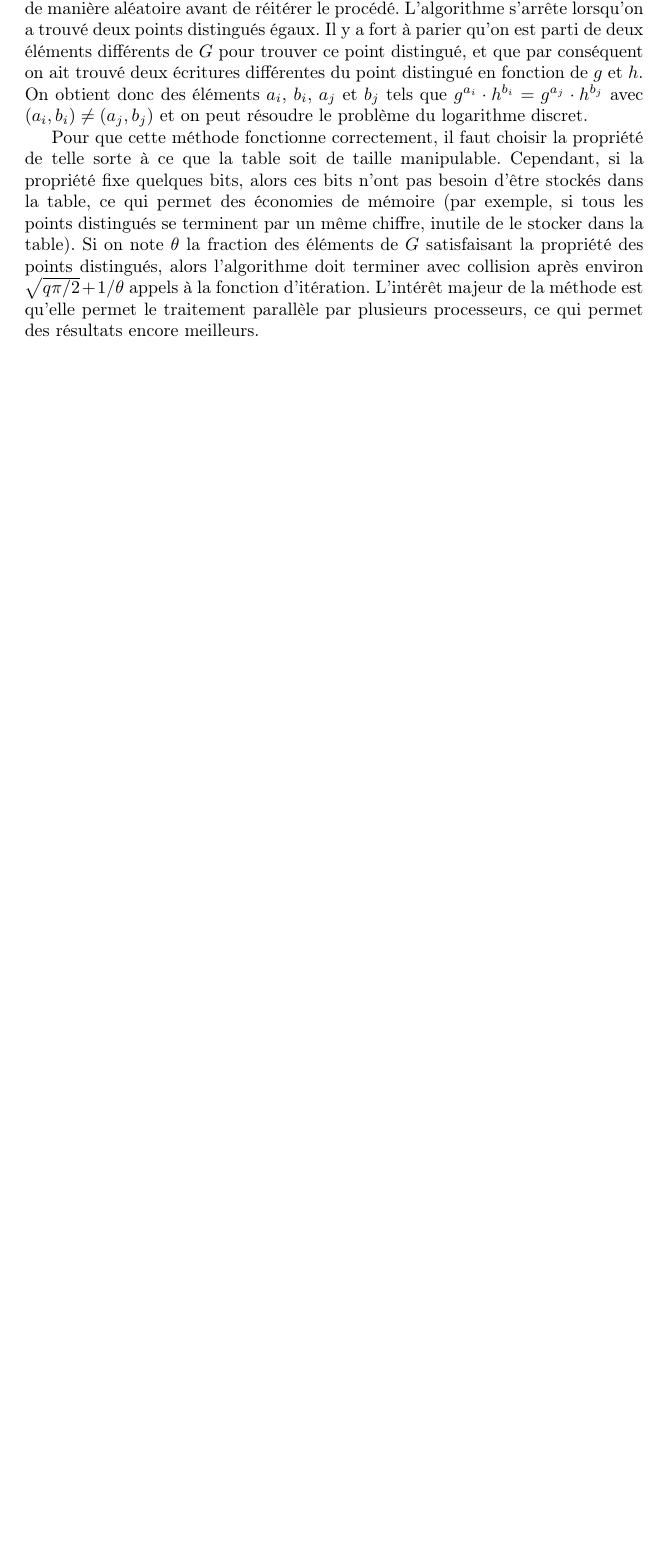
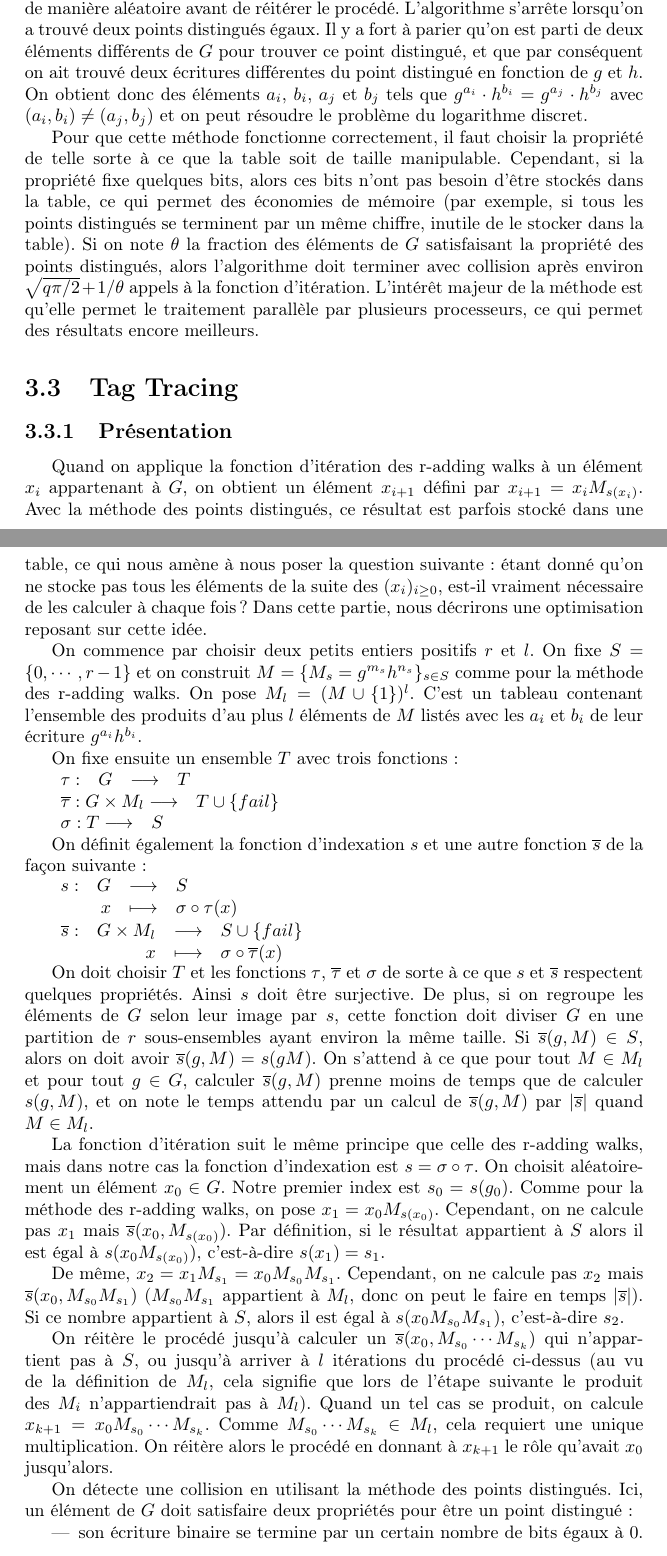
Before and after one commit to Pamplemousse/pollard_rho_algorith, a LaTeX document (rapport/main.tex, which reads rapport/chapter3.tex): part of page 15 of 16 before the commit and two parts of pages 15 and 16 of 18 after it, the two joined at a grey line, cut so that both start at the same text, the shorter picture padded with empty space. Compiled offline with pdfLaTeX.

Commit message:
Rapport: Première partie de Tag Tracing

```diff
--- a/rapport/chapter3.tex
+++ b/rapport/chapter3.tex
@@ -75,3 +75,52 @@
         On choisit un élément de $G$ de manière aléatoire et on lance la fonction d'itération dessus. Les appels à cette fonction s'arrêtent lorsqu'on a obtenu un point distingué. Celui-ci est alors stocké dans une table (on stocke également $a_i$ et $b_i$ tels que cet élément de $G$ s'écrit $g^{a_i} \cdot h^{b_i}$), et on choisit un autre élément de $G$ de manière aléatoire avant de réitérer le procédé. L'algorithme s'arrête lorsqu'on a trouvé deux points distingués égaux. Il y a fort à parier qu'on est parti de deux éléments différents de $G$ pour trouver ce point distingué, et que par conséquent on ait trouvé deux écritures différentes du point distingué en fonction de $g$ et $h$. On obtient donc des éléments $a_i$, $b_i$, $a_j$ et $b_j$ tels que $g^{a_i} \cdot h^{b_i} = g^{a_j} \cdot h^{b_j}$ avec $(a_i,b_i) \neq (a_j,b_j)$ et on peut résoudre le problème du logarithme discret.
 
         Pour que cette méthode fonctionne correctement, il faut choisir la propriété de telle sorte à ce que la table soit de taille manipulable. Cependant, si la propriété fixe quelques bits, alors ces bits n'ont pas besoin d'être stockés dans la table, ce qui permet des économies de mémoire (par exemple, si tous les points distingués se terminent par un même chiffre, inutile de le stocker dans la table). Si on note $\theta$ la fraction des éléments de $G$ satisfaisant la propriété des points distingués, alors l'algorithme doit terminer avec collision après environ $\sqrt{q\pi/2} + 1/\theta$ appels à la fonction d'itération. L'intérêt majeur de la méthode est qu'elle permet le traitement parallèle par plusieurs processeurs, ce qui permet des résultats encore meilleurs.
+
+        \section{Tag Tracing}
+        \subsection{Présentation}
+        Quand on applique la fonction d'itération des r-adding walks à un élément $x_i$ appartenant à $G$, on obtient un élément $x_{i+1}$ défini par $x_{i+1} = x_i M_{s(x_i)}$. Avec la méthode des points distingués, ce résultat est parfois stocké dans une table, ce qui nous amène à nous poser la question suivante~: étant donné qu'on ne stocke pas tous les éléments de la suite des $(x_i)_{i \ge 0}$, est-il vraiment nécessaire de les calculer à chaque fois ? Dans cette partie, nous décrirons une optimisation reposant sur cette idée.
+
+    	On commence par choisir deux petits entiers positifs $r$ et $l$. On fixe $S=\{0,\cdots,r-1\}$ et on construit $M=\{M_s = g^{m_s} h^{n_s}\}_{s \in S}$ comme pour la méthode des r-adding walks. On pose $M_l = (M\cup\{1\})^l$. C'est un tableau contenant l'ensemble des produits d'au plus $l$ éléments de $M$ listés avec les $a_i$ et $b_i$ de leur écriture $g^{a_i} h^{b_i}$.
+
+    	On fixe ensuite un ensemble $T$ avec trois fonctions~:
+
+		$\begin{array}{lrcl}
+		\tau : & G & \longrightarrow & T
+		\end{array}$
+
+		$\begin{array}{lrcl}
+		\overline{\tau} : G \times M_l \longrightarrow & T \cup \{fail\}
+		\end{array}$
+
+		$\begin{array}{lrcl}
+		\sigma : T \longrightarrow & S
+		\end{array}$
+
+		On définit également la fonction d'indexation $s$ et une autre fonction $\overline{s}$ de la façon suivante~:
+
+		$\begin{array}{lrcl}
+		s : & G & \longrightarrow & S \\
+		    & x & \longmapsto & \sigma \circ \tau (x)
+		\end{array}$
+
+		$\begin{array}{lrcl}
+		\overline{s} : & G \times M_l & \longrightarrow & S \cup \{fail\} \\
+		               & x & \longmapsto & \sigma \circ \overline{\tau} (x)
+		\end{array}$
+
+		On doit choisir $T$ et les fonctions $\tau$, $\overline{\tau}$ et $\sigma$ de sorte à ce que $s$ et $\overline{s}$ respectent quelques propriétés. Ainsi $s$ doit être surjective. De plus, si on regroupe les éléments de $G$ selon leur image par $s$, cette fonction doit diviser $G$ en une partition de $r$ sous-ensembles ayant environ la même taille. Si $\overline{s}(g,M) \in S$, alors on doit avoir $\overline{s}(g,M) = s(g M)$. On s'attend à ce que pour tout $M \in M_l$ et pour tout $g \in G$, calculer $\overline{s}(g,M)$ prenne moins de temps que de calculer $s(g,M)$, et on note le temps attendu par un calcul de $\overline{s}(g,M)$ par $|\overline{s}|$ quand $M \in M_l$.
+
+		La fonction d'itération suit le même principe que celle des r-adding walks, mais dans notre cas la fonction d'indexation est $s = \sigma \circ \tau$. On choisit aléatoirement un élément $x_0 \in G$. Notre premier index est $s_0 = s(g_0)$. Comme pour la méthode des r-adding walks, on pose $x_1 = x_0 M_{s(x_0)}$. Cependant, on ne calcule pas $x_1$ mais $\overline{s}(x_0,M_{s(x_0)})$. Par définition, si le résultat appartient à $S$ alors il est égal à $s(x_0 M_{s(x_0)})$, c'est-à-dire $s(x_1) = s_1$.
+
+		De même, $x_2 = x_1 M_{s_1} = x_0 M_{s_0} M_{s_1}$. Cependant, on ne calcule pas $x_2$ mais $\overline{s}(x_0,M_{s_0} M_{s_1})$ ($M_{s_0} M_{s_1}$ appartient à $M_l$, donc on peut le faire en temps $|\overline{s}|$). Si ce nombre appartient à $S$, alors il est égal à $s(x_0 M_{s_0} M_{s_1})$, c'est-à-dire $s_2$.
+
+		On réitère le procédé jusqu'à calculer un $\overline{s}(x_0,M_{s_0} \cdots M_{s_k})$ qui n'appartient pas à $S$, ou jusqu'à arriver à $l$ itérations du procédé ci-dessus (au vu de la définition de $M_l$, cela signifie que lors de l'étape suivante le produit des $M_i$ n'appartiendrait pas à $M_l$). Quand un tel cas se produit, on calcule $x_{k+1} = x_0 M_{s_0} \cdots M_{s_k}$. Comme $M_{s_0} \cdots M_{s_k} \in M_l$, cela requiert une unique multiplication. On réitère alors le procédé en donnant à $x_{k+1}$ le rôle qu'avait $x_0$ jusqu'alors.
+
+		On détecte une collision en utilisant la méthode des points distingués. Ici, un élément de $G$ doit satisfaire deux propriétés pour être un point distingué~:
+
+		\begin{itemize}
+		\item son écriture binaire se termine par un certain nombre de bits égaux à $0$.
+		\item c'est un point $x_k$ tel que $\overline{s}(x_0,M_{s_0} \cdots M_{s_{k-1}})$ n'appartient pas à $S$.
+		\end{itemize}
+
+		La deuxième propriété assure que tous les potentiels points distingués sont calculés en suivant la méthode décrite plus haut (ce sont même les seuls éléments de la suite $(x_i)_{i \ge 0}$ que l'on calcule). On peut donc juste se permettre de vérifier la première propriété parmi ces éléments, et utiliser $\overline{s}$ et la méthode décrite ci-dessus pour ne pas avoir à calculer tous les autres éléments (qui ne vérifient de toute façon pas la deuxième propriété et ne sont donc pas des points distingués).
```
